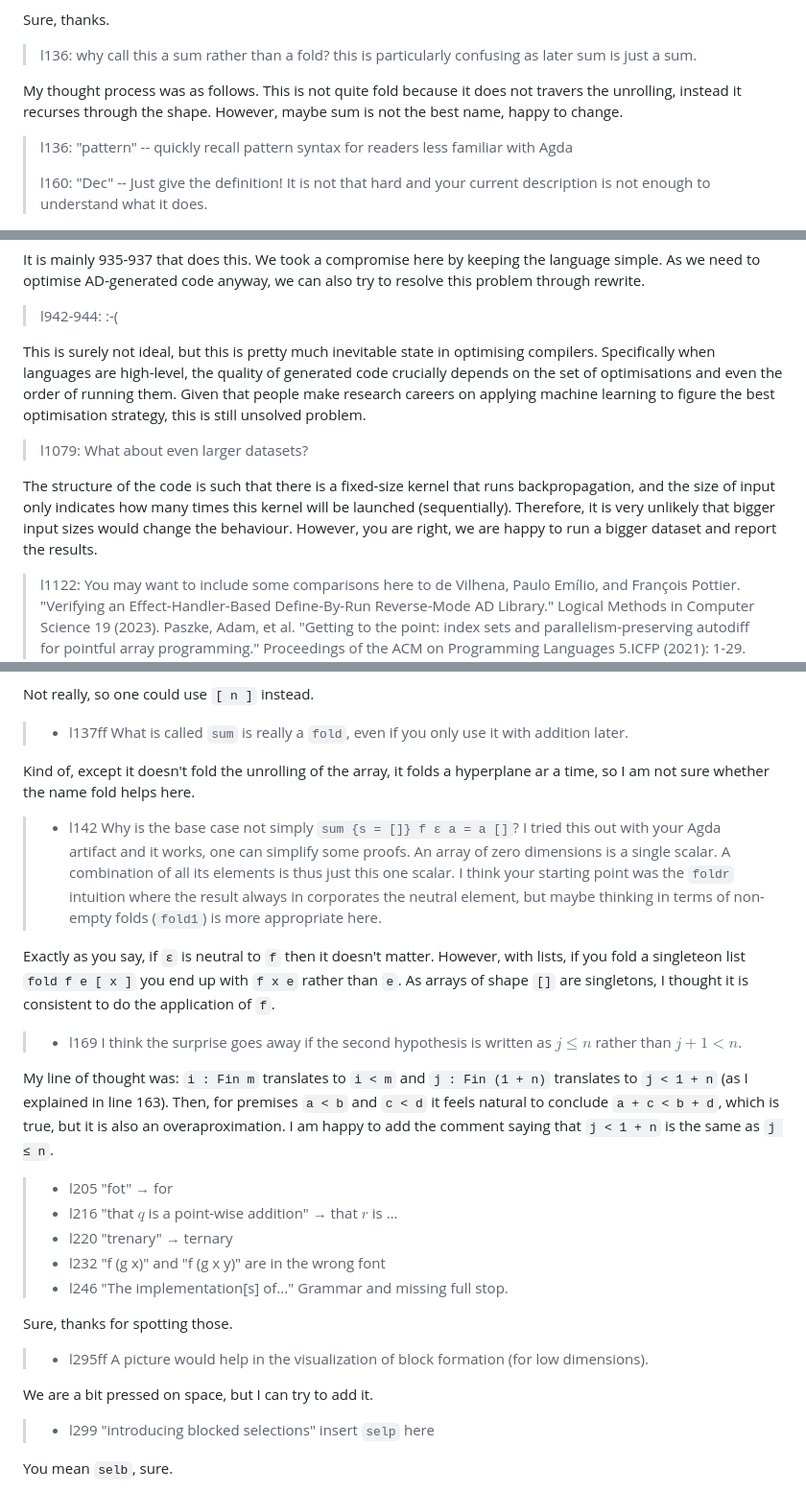
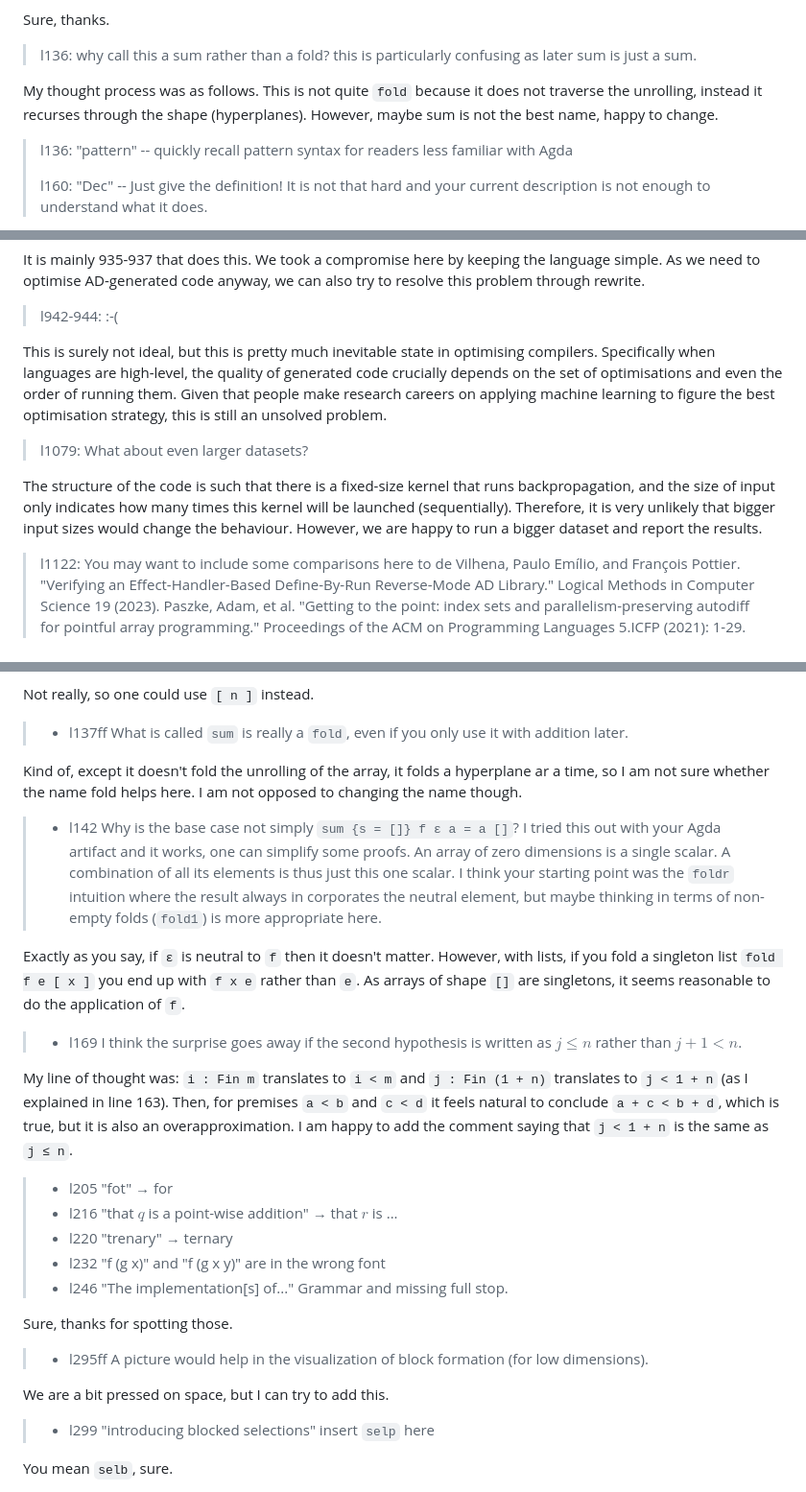
Before and after one commit to ashinkarov/cnn-futhark, a Markdown page: rebuttal/rebuttal.md, 3 parts joined by grey strips. Shown at 96% size. GitHub-like rendering.

```diff
--- a/rebuttal/rebuttal.md
+++ b/rebuttal/rebuttal.md
@@ -229,7 +229,7 @@ Sure, thanks.
 
 > l136: why call this a sum rather than a fold? this is particularly confusing as later sum is just a sum.
 
-My thought process was as follows.  This is not quite fold because it does not travers the unrolling, instead it recurses through the shape.  However, maybe sum is not the best name, happy to change.
+My thought process was as follows.  This is not quite `fold` because it does not traverse the unrolling, instead it recurses through the shape (hyperplanes).  However, maybe sum is not the best name, happy to change.
 
 > l136: "pattern" -- quickly recall pattern syntax for readers less familiar with Agda
 >
@@ -335,11 +335,11 @@ It is mainly 935-937 that does this.  We took a compromise here by keeping the l
 > l942-944: :-(
 
 This is surely not ideal, but this is pretty much inevitable state in optimising compilers.
-Specifically when languages are high-level, the quality of generated code crucially depends on the set of optimisations and even the order of running them.  Given that people make research careers on applying machine learning to figure the best optimisation strategy, this is still unsolved problem.
+Specifically when languages are high-level, the quality of generated code crucially depends on the set of optimisations and even the order of running them.  Given that people make research careers on applying machine learning to figure the best optimisation strategy, this is still an unsolved problem.
 
 > l1079: What about even larger datasets?
 
-The structure of the code is such that there is a fixed-size kernel that runs backpropagation, and the size of input only indicates how many times this kernel will be launched (sequentially).  Therefore, it is very unlikely that bigger input sizes would change the behaviour.  However, you are right, we are happy to run a bigger dataset and report the results.
+The structure of the code is such that there is a fixed-size kernel that runs backpropagation, and the size of input only indicates how many times this kernel will be launched (sequentially).  Therefore, it is very unlikely that bigger input sizes would change the behaviour.  However, we are happy to run a bigger dataset and report the results.
 
 > l1122: You may want to include some comparisons here to
 > de Vilhena, Paulo Emílio, and François Pottier. "Verifying an Effect-Handler-Based Define-By-Run Reverse-Mode AD Library." Logical Methods in Computer Science 19 (2023).
@@ -496,7 +496,7 @@ Not really, so one could use `[ n ]` instead.
 
 > - l137ff What is called `sum` is really a `fold`, even if you only use it with addition later.
 
-Kind of, except it doesn't fold the unrolling of the array, it folds a hyperplane ar a time, so I am not sure whether the name fold helps here.
+Kind of, except it doesn't fold the unrolling of the array, it folds a hyperplane ar a time, so I am not sure whether the name fold helps here. I am not opposed to changing the name though.
 
 > - l142 Why is the base case not simply `sum {s = []} f ε a = a []`?
 >   I tried this out with your Agda artifact and it works, one can simplify some proofs.
@@ -505,11 +505,11 @@ Kind of, except it doesn't fold the unrolling of the array, it folds a hyperplan
 >   but maybe thinking in terms of non-empty folds (`fold1`) is more appropriate here.
 
 Exactly as you say, if `ε` is neutral to `f` then it doesn't matter.
-However, with lists, if you fold a singleteon list `fold f e [ x ]` you end up with `f x e` rather than `e`.  As arrays of shape `[]` are singletons, I thought it is consistent to do the application of `f`.
+However, with lists, if you fold a singleton list `fold f e [ x ]` you end up with `f x e` rather than `e`.  As arrays of shape `[]` are singletons, it seems reasonable to do the application of `f`.
 
 > - l169 I think the surprise goes away if the second hypothesis is written as $j ≤ n$ rather than $j + 1 < n$.
 
-My line of thought was: `i : Fin m` translates to `i < m` and `j : Fin (1 + n)` translates to `j < 1 + n` (as I explained in line 163).  Then, for premises `a < b` and `c < d` it feels natural to conclude `a + c < b + d`, which is true, but it is also an overaproximation.  I am happy to add the comment saying that `j < 1 + n` is the same as `j ≤ n`.
+My line of thought was: `i : Fin m` translates to `i < m` and `j : Fin (1 + n)` translates to `j < 1 + n` (as I explained in line 163).  Then, for premises `a < b` and `c < d` it feels natural to conclude `a + c < b + d`, which is true, but it is also an overapproximation.  I am happy to add the comment saying that `j < 1 + n` is the same as `j ≤ n`.
 
 
 > - l205 "fot" → for
@@ -522,7 +522,7 @@ Sure, thanks for spotting those.
 
 > - l295ff A picture would help in the visualization of block formation (for low dimensions).
 
-We are a bit pressed on space, but I can try to add it.
+We are a bit pressed on space, but I can try to add this.
 
 > - l299 "introducing blocked selections" insert `selp` here
 
```
Also changed, not shown: other parts of rebuttal/rebuttal.md (+14 -14 lines).
